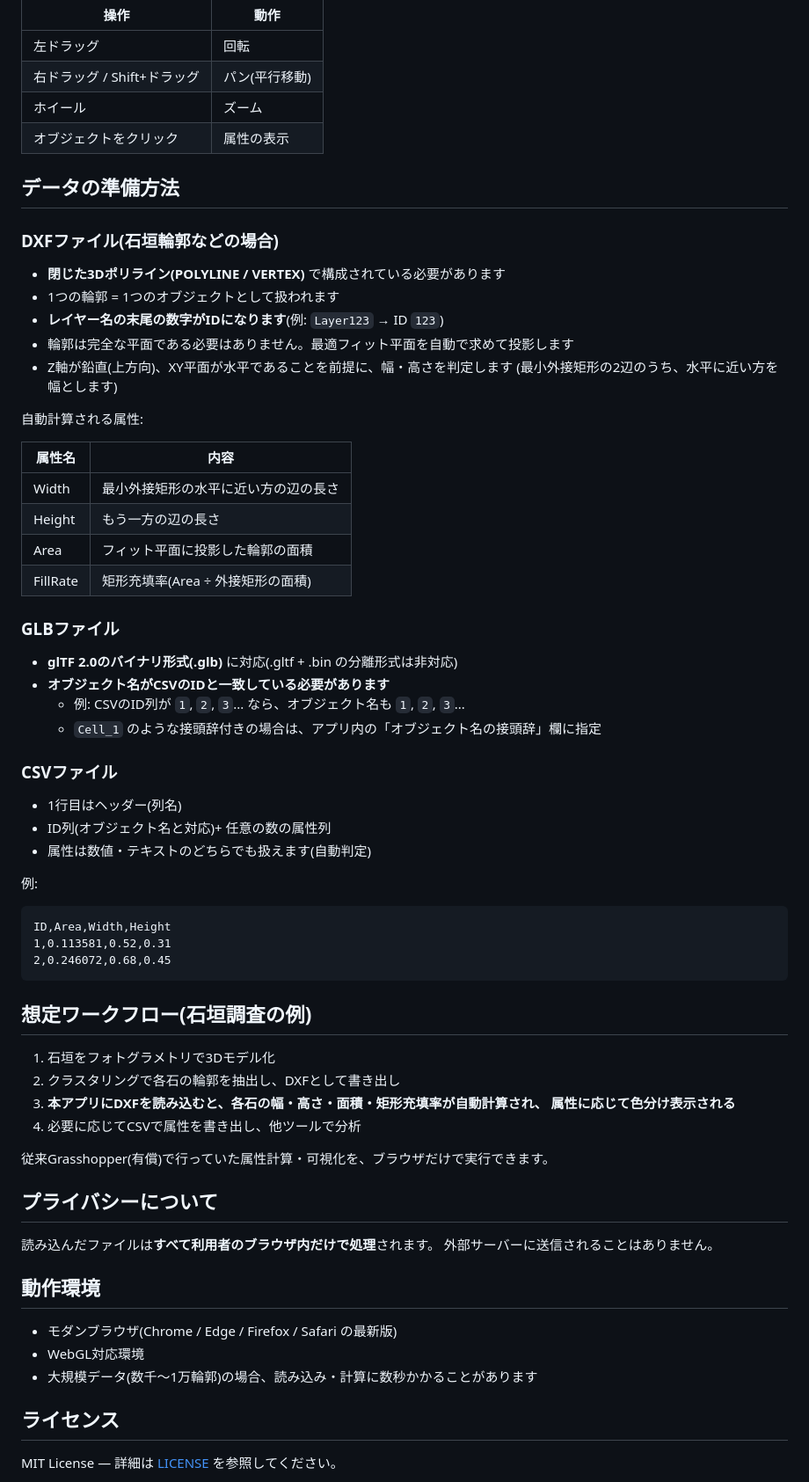
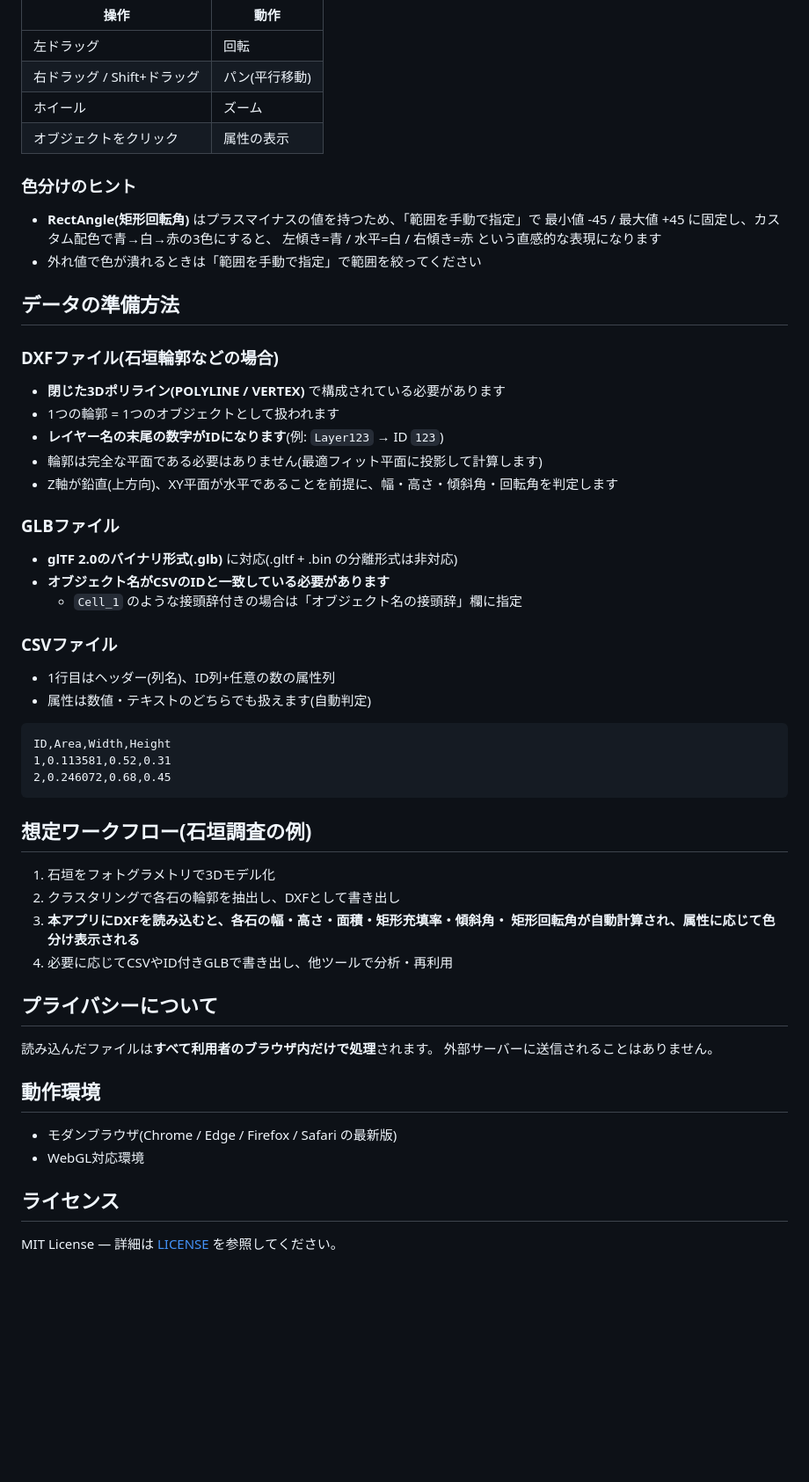
Before and after one commit to reisyu/csv-colorizer-web, a Markdown page: README.md, the part around one of its changes. Shown at 88% size. Drawn GitHub-style; blank space fills up the shorter version.

````diff
--- a/README.md
+++ b/README.md
@@ -52,6 +77,13 @@ DXFの場合は、幅・高さ・面積・矩形充填率といった幾何属
 | ホイール | ズーム |
 | オブジェクトをクリック | 属性の表示 |
 
+### 色分けのヒント
+
+- **RectAngle(矩形回転角)** はプラスマイナスの値を持つため、「範囲を手動で指定」で
+  最小値 -45 / 最大値 +45 に固定し、カスタム配色で青→白→赤の3色にすると、
+  左傾き=青 / 水平=白 / 右傾き=赤 という直感的な表現になります
+- 外れ値で色が潰れるときは「範囲を手動で指定」で範囲を絞ってください
+
 ## データの準備方法
 
 ### DXFファイル(石垣輪郭などの場合)
@@ -59,33 +91,19 @@ DXFの場合は、幅・高さ・面積・矩形充填率といった幾何属
 - **閉じた3Dポリライン(POLYLINE / VERTEX)** で構成されている必要があります
 - 1つの輪郭 = 1つのオブジェクトとして扱われます
 - **レイヤー名の末尾の数字がIDになります**(例: `Layer123` → ID `123`)
-- 輪郭は完全な平面である必要はありません。最適フィット平面を自動で求めて投影します
-- Z軸が鉛直(上方向)、XY平面が水平であることを前提に、幅・高さを判定します
-  (最小外接矩形の2辺のうち、水平に近い方を幅とします)
-
-自動計算される属性:
-
-| 属性名 | 内容 |
-|---|---|
-| Width | 最小外接矩形の水平に近い方の辺の長さ |
-| Height | もう一方の辺の長さ |
-| Area | フィット平面に投影した輪郭の面積 |
-| FillRate | 矩形充填率(Area ÷ 外接矩形の面積) |
+- 輪郭は完全な平面である必要はありません(最適フィット平面に投影して計算します)
+- Z軸が鉛直(上方向)、XY平面が水平であることを前提に、幅・高さ・傾斜角・回転角を判定します
 
 ### GLBファイル
 
 - **glTF 2.0のバイナリ形式(.glb)** に対応(.gltf + .bin の分離形式は非対応)
 - **オブジェクト名がCSVのIDと一致している必要があります**
-  - 例: CSVのID列が `1`, `2`, `3`... なら、オブジェクト名も `1`, `2`, `3`...
-  - `Cell_1` のような接頭辞付きの場合は、アプリ内の「オブジェクト名の接頭辞」欄に指定
+  - `Cell_1` のような接頭辞付きの場合は「オブジェクト名の接頭辞」欄に指定
 
 ### CSVファイル
 
-- 1行目はヘッダー(列名)
-- ID列(オブジェクト名と対応)+ 任意の数の属性列
+- 1行目はヘッダー(列名)、ID列+任意の数の属性列
 - 属性は数値・テキストのどちらでも扱えます(自動判定)
-
-例:
 
 ```csv
 ID,Area,Width,Height
@@ -97,11 +115,9 @@ ID,Area,Width,Height
 
 1. 石垣をフォトグラメトリで3Dモデル化
 2. クラスタリングで各石の輪郭を抽出し、DXFとして書き出し
-3. **本アプリにDXFを読み込むと、各石の幅・高さ・面積・矩形充填率が自動計算され、
-   属性に応じて色分け表示される**
-4. 必要に応じてCSVで属性を書き出し、他ツールで分析
-
-従来Grasshopper(有償)で行っていた属性計算・可視化を、ブラウザだけで実行できます。
+3. **本アプリにDXFを読み込むと、各石の幅・高さ・面積・矩形充填率・傾斜角・
+   矩形回転角が自動計算され、属性に応じて色分け表示される**
+4. 必要に応じてCSVやID付きGLBで書き出し、他ツールで分析・再利用
 
 ## プライバシーについて
 
@@ -112,7 +128,6 @@ ID,Area,Width,Height
 
 - モダンブラウザ(Chrome / Edge / Firefox / Safari の最新版)
 - WebGL対応環境
-- 大規模データ(数千〜1万輪郭)の場合、読み込み・計算に数秒かかることがあります
 
 ## ライセンス
 
````
Also changed, not shown: other parts of README.md (+43 -18 lines).
